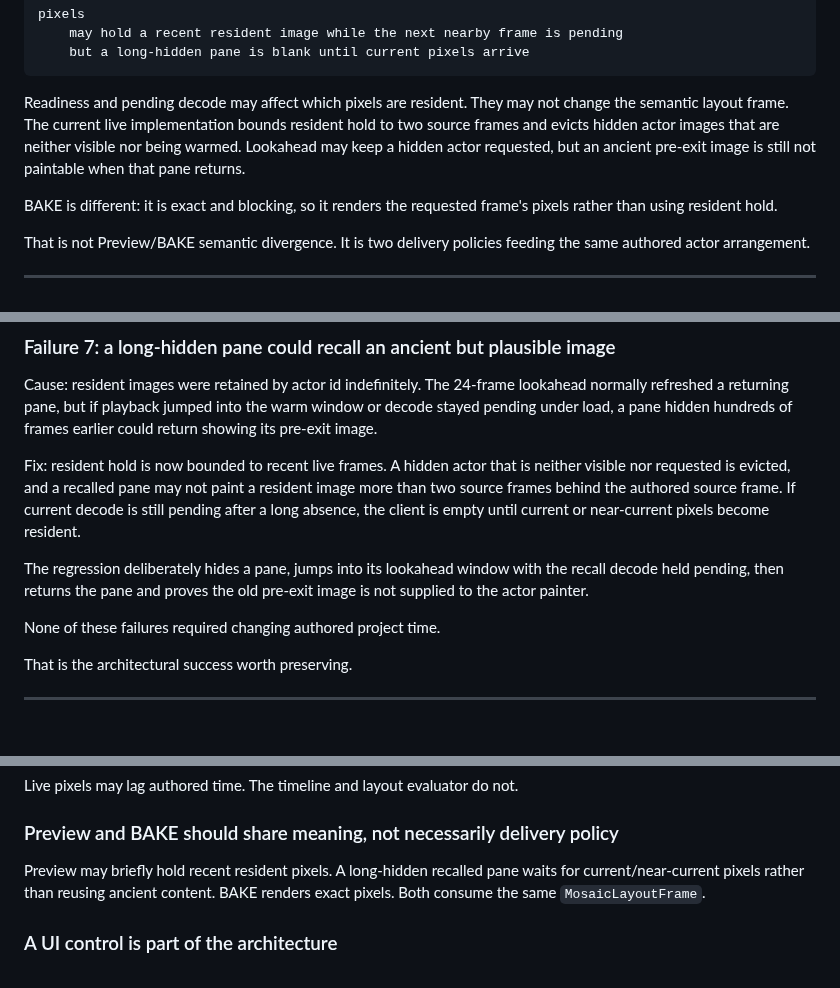
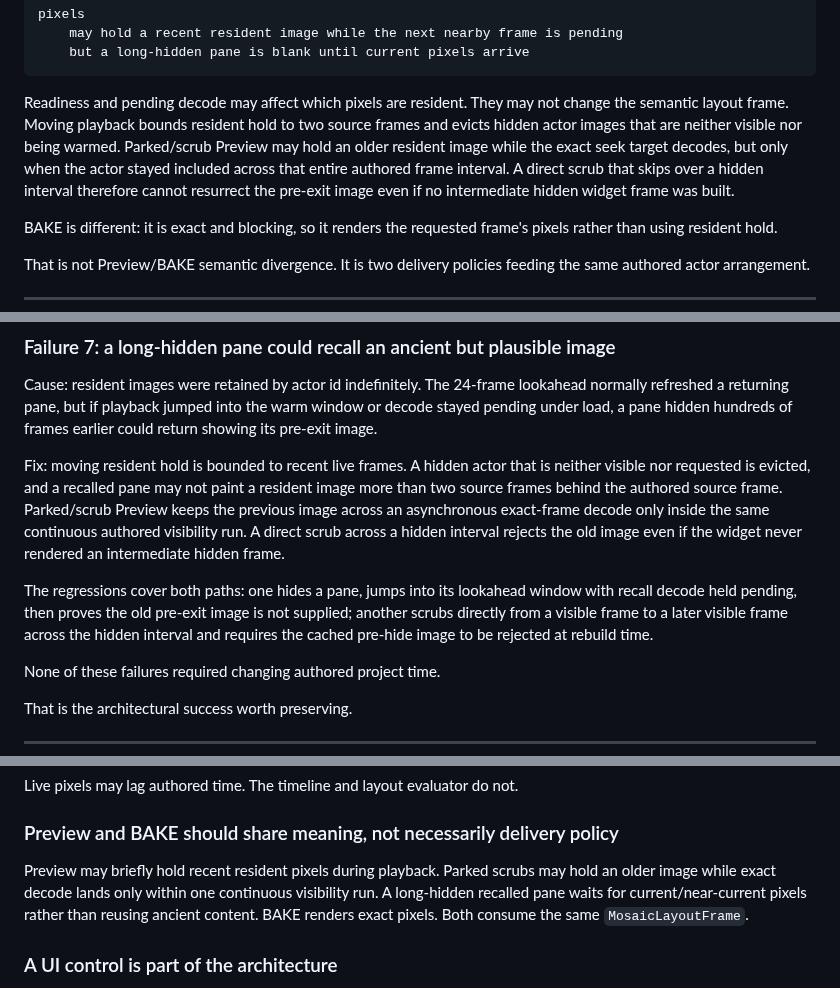
Before and after one commit to nathanfx330/R3nder-Pro, a Markdown page: docs/MOSAIC_LAYOUT_PROGRAM_JOURNEY.md, 3 parts joined by grey strips. Rendered like a GitHub page; blank space fills up the shorter version.

Commit message:
Document scrub residency visibility-run rule

````diff
--- a/docs/MOSAIC_LAYOUT_PROGRAM_JOURNEY.md
+++ b/docs/MOSAIC_LAYOUT_PROGRAM_JOURNEY.md
@@ -549,10 +549,13 @@ pixels
 ```
 
 Readiness and pending decode may affect which pixels are resident. They may not
-change the semantic layout frame. The current live implementation bounds
-resident hold to two source frames and evicts hidden actor images that are
-neither visible nor being warmed. Lookahead may keep a hidden actor requested,
-but an ancient pre-exit image is still not paintable when that pane returns.
+change the semantic layout frame. Moving playback bounds resident hold to two
+source frames and evicts hidden actor images that are neither visible nor being
+warmed. Parked/scrub Preview may hold an older resident image while the exact
+seek target decodes, but only when the actor stayed included across that entire
+authored frame interval. A direct scrub that skips over a hidden interval
+therefore cannot resurrect the pre-exit image even if no intermediate hidden
+widget frame was built.
 
 BAKE is different: it is exact and blocking, so it renders the requested frame's
 pixels rather than using resident hold.
@@ -911,15 +914,19 @@ lookahead normally refreshed a returning pane, but if playback jumped into the
 warm window or decode stayed pending under load, a pane hidden hundreds of
 frames earlier could return showing its pre-exit image.
 
-Fix: resident hold is now bounded to recent live frames. A hidden actor that is
-neither visible nor requested is evicted, and a recalled pane may not paint a
-resident image more than two source frames behind the authored source frame.
-If current decode is still pending after a long absence, the client is empty
-until current or near-current pixels become resident.
+Fix: moving resident hold is bounded to recent live frames. A hidden actor that
+is neither visible nor requested is evicted, and a recalled pane may not paint
+a resident image more than two source frames behind the authored source frame.
+Parked/scrub Preview keeps the previous image across an asynchronous exact-frame
+decode only inside the same continuous authored visibility run. A direct scrub
+across a hidden interval rejects the old image even if the widget never rendered
+an intermediate hidden frame.
 
-The regression deliberately hides a pane, jumps into its lookahead window with
-the recall decode held pending, then returns the pane and proves the old
-pre-exit image is not supplied to the actor painter.
+The regressions cover both paths: one hides a pane, jumps into its lookahead
+window with recall decode held pending, then proves the old pre-exit image is
+not supplied; another scrubs directly from a visible frame to a later visible
+frame across the hidden interval and requires the cached pre-hide image to be
+rejected at rebuild time.
 
 None of these failures required changing authored project time.
 
@@ -1014,9 +1021,11 @@ Live pixels may lag authored time. The timeline and layout evaluator do not.
 
 ### Preview and BAKE should share meaning, not necessarily delivery policy
 
-Preview may briefly hold recent resident pixels. A long-hidden recalled pane
-waits for current/near-current pixels rather than reusing ancient content.
-BAKE renders exact pixels. Both consume the same `MosaicLayoutFrame`.
+Preview may briefly hold recent resident pixels during playback. Parked scrubs
+may hold an older image while exact decode lands only within one continuous
+visibility run. A long-hidden recalled pane waits for current/near-current
+pixels rather than reusing ancient content. BAKE renders exact pixels. Both
+consume the same `MosaicLayoutFrame`.
 
 ### A UI control is part of the architecture
 
````
